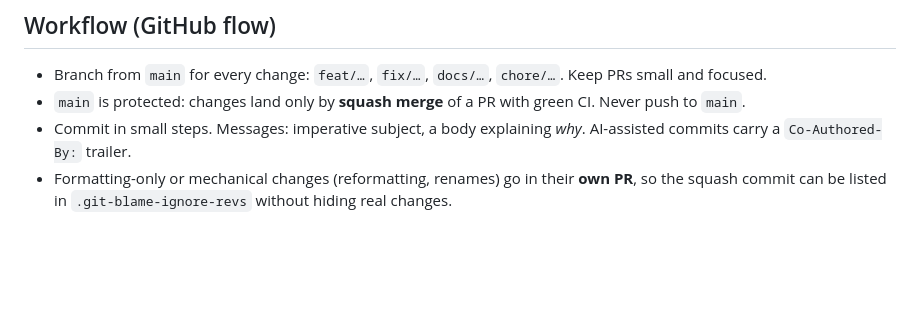
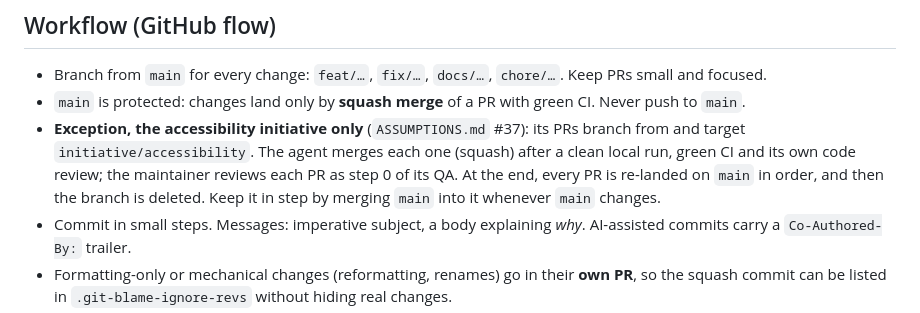
Before and after one commit to ulkden/zmk-yakme, a Markdown page: AGENTS.md, the part around the change. Rendered like a GitHub page; blank space fills up the shorter version.

```diff
--- a/AGENTS.md
+++ b/AGENTS.md
@@ -115,6 +115,11 @@ Run `npm run check` and the relevant browser tests before every commit. CI runs
 
 - Branch from `main` for every change: `feat/…`, `fix/…`, `docs/…`, `chore/…`. Keep PRs small and focused.
 - `main` is protected: changes land only by **squash merge** of a PR with green CI. Never push to `main`.
+- **Exception, the accessibility initiative only** (`ASSUMPTIONS.md` #37): its PRs branch from and
+  target `initiative/accessibility`. The agent merges each one (squash) after a clean local run, green CI
+  and its own code review; the maintainer reviews each PR as step 0 of its QA. At the end, every PR is
+  re-landed on `main` in order, and then the branch is deleted. Keep it in step by merging `main` into it
+  whenever `main` changes.
 - Commit in small steps. Messages: imperative subject, a body explaining *why*. AI-assisted commits
   carry a `Co-Authored-By:` trailer.
 - Formatting-only or mechanical changes (reformatting, renames) go in their **own PR**, so the squash
```
Also changed, not shown: ASSUMPTIONS.md (+24 -0 lines), docs/ACCESSIBILITY.md (+12 -4 lines).
